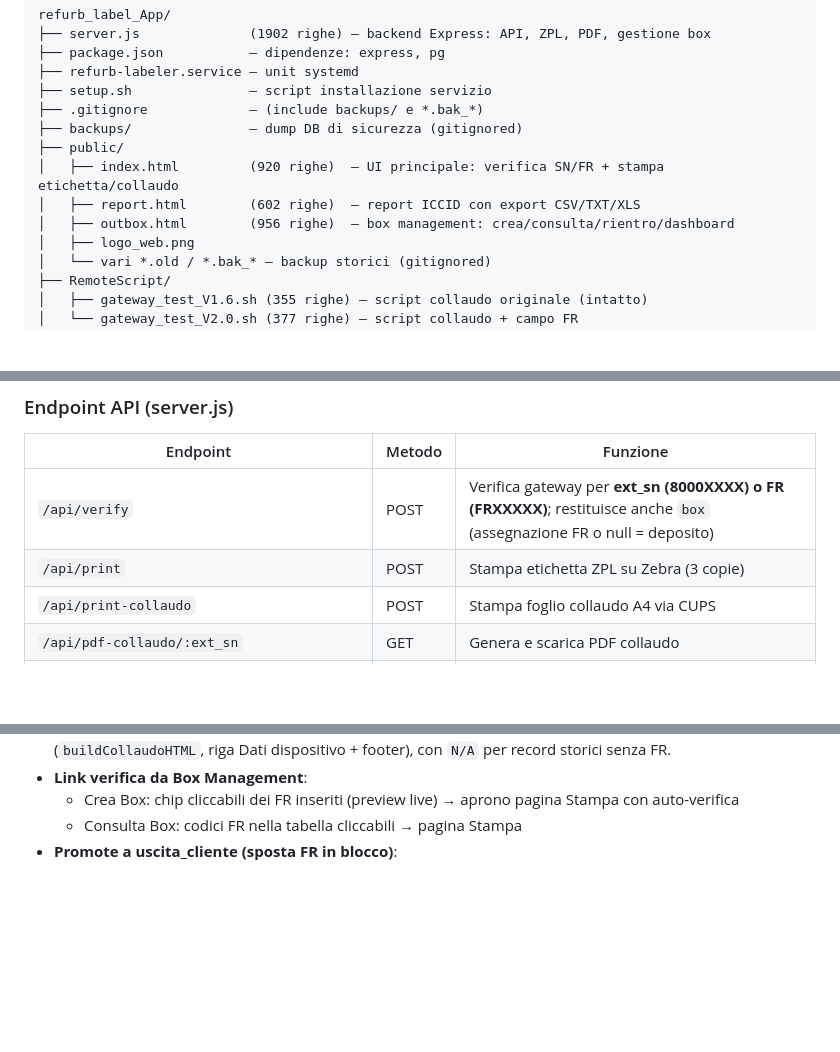
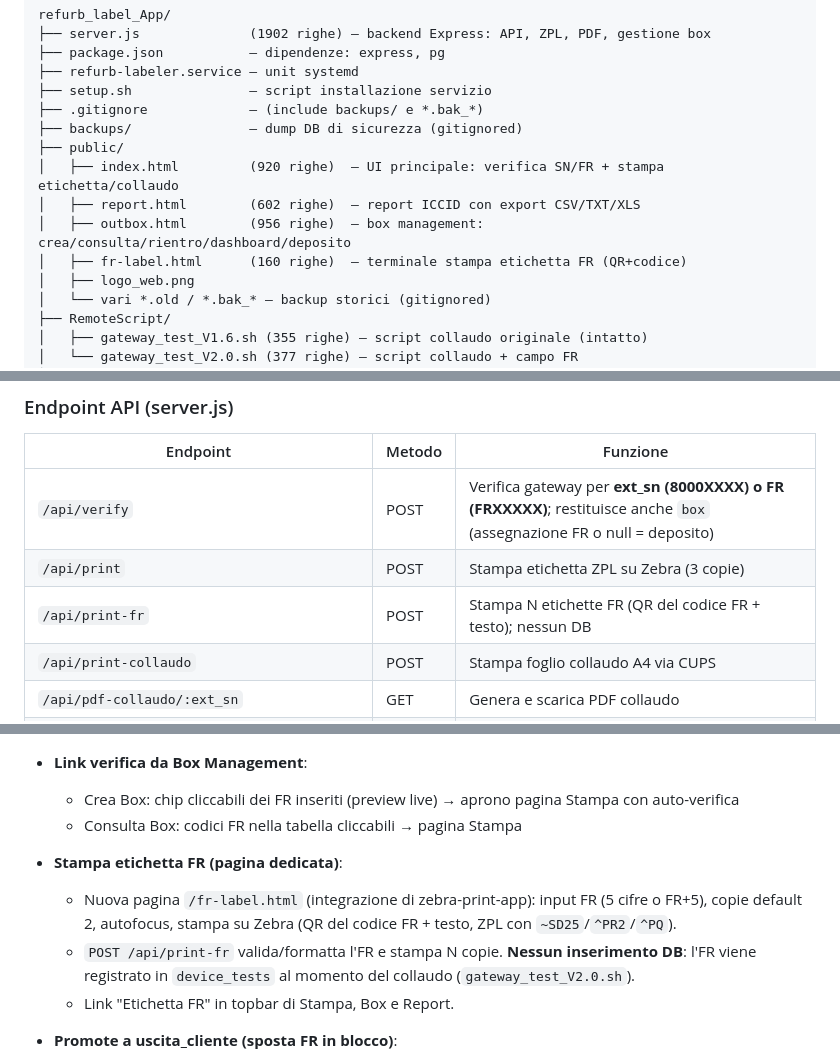
Before and after one commit to bazzi76/refurb_label_App, a Markdown page: CONTEXT.md, 3 parts joined by grey strips. Drawn GitHub-style; blank space fills up the shorter version.

Commit message:
CONTEXT.md: pagina Stampa Etichetta FR e endpoint /api/print-fr

```diff
--- a/CONTEXT.md
+++ b/CONTEXT.md
@@ -39,7 +39,8 @@ refurb_label_App/
 ├── public/
 │   ├── index.html         (920 righe)  — UI principale: verifica SN/FR + stampa etichetta/collaudo
 │   ├── report.html        (602 righe)  — report ICCID con export CSV/TXT/XLS
-│   ├── outbox.html        (956 righe)  — box management: crea/consulta/rientro/dashboard
+│   ├── outbox.html        (956 righe)  — box management: crea/consulta/rientro/dashboard/deposito
+│   ├── fr-label.html      (160 righe)  — terminale stampa etichetta FR (QR+codice)
 │   ├── logo_web.png
 │   └── vari *.old / *.bak_* — backup storici (gitignored)
 ├── RemoteScript/
@@ -66,6 +67,7 @@ refurb_label_App/
 |----------|--------|----------|
 | `/api/verify` | POST | Verifica gateway per **ext_sn (8000XXXX) o FR (FRXXXXX)**; restituisce anche `box` (assegnazione FR o null = deposito) |
 | `/api/print` | POST | Stampa etichetta ZPL su Zebra (3 copie) |
+| `/api/print-fr` | POST | Stampa N etichette FR (QR del codice FR + testo); nessun DB |
 | `/api/print-collaudo` | POST | Stampa foglio collaudo A4 via CUPS |
 | `/api/pdf-collaudo/:ext_sn` | GET | Genera e scarica PDF collaudo |
 | `/api/report` | POST | Bulk lookup ICCID |
@@ -128,6 +130,11 @@ refurb_label_App/
 - **Link verifica da Box Management**:
   - Crea Box: chip cliccabili dei FR inseriti (preview live) → aprono pagina Stampa con auto-verifica
   - Consulta Box: codici FR nella tabella cliccabili → pagina Stampa
+- **Stampa etichetta FR (pagina dedicata)**:
+  - Nuova pagina `/fr-label.html` (integrazione di zebra-print-app): input FR (5 cifre o FR+5), copie default 2, autofocus, stampa su Zebra (QR del codice FR + testo, ZPL con `~SD25`/`^PR2`/`^PQ`).
+  - `POST /api/print-fr` valida/formatta l'FR e stampa N copie. **Nessun inserimento DB**: l'FR viene registrato in `device_tests` al momento del collaudo (`gateway_test_V2.0.sh`).
+  - Link "Etichetta FR" in topbar di Stampa, Box e Report.
+
 - **Promote a uscita_cliente (sposta FR in blocco)**:
   - `POST /api/outbox/:box_serial/promote`: da una box `uscita_terzista` con FR rientrati, crea una nuova box `uscita_cliente` e sposta in blocco tutti gli FR rientrati (seriale auto o fornito). La box terzista resta vuota come storico.
   - Frontend Consulta Box: sezione "Spedisci al cliente" per box uscita_terzista con FR rientrati. Il flusso manuale di creazione/scansione FR resta invariato.
```
